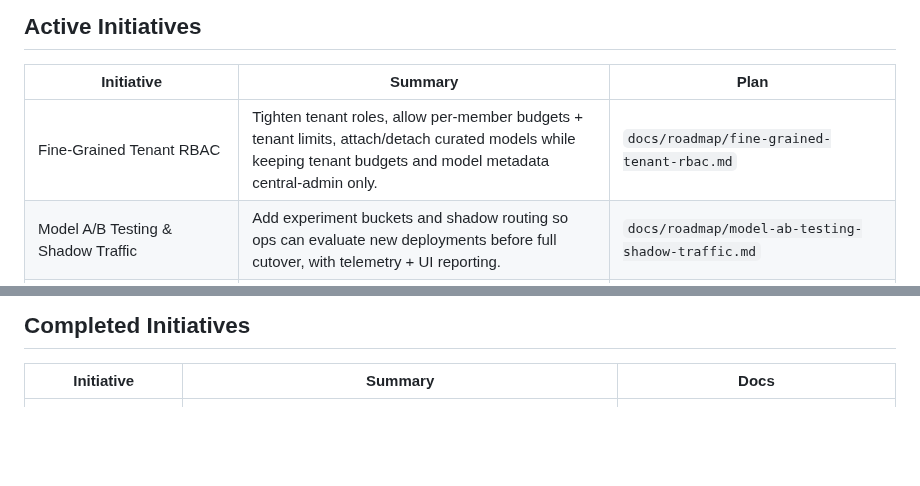
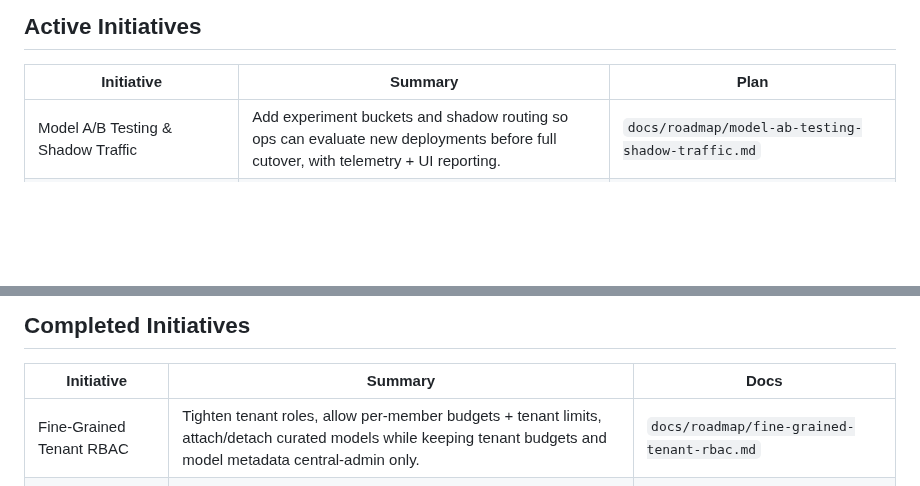
Before and after one commit to ncecere/open_model_gateway, a Markdown page: ROADMAP.md, 2 parts joined by grey strips. Rendered like a GitHub page; blank space fills up the shorter version.

```diff
--- a/ROADMAP.md
+++ b/ROADMAP.md
@@ -6,7 +6,6 @@ This roadmap now focuses on open initiatives. Completed streams (telemetry & ale
 
 | Initiative | Summary | Plan |
 | --- | --- | --- |
-| Fine-Grained Tenant RBAC | Tighten tenant roles, allow per-member budgets + tenant limits, attach/detach curated models while keeping tenant budgets and model metadata central-admin only. | `docs/roadmap/fine-grained-tenant-rbac.md` |
 | Model A/B Testing & Shadow Traffic | Add experiment buckets and shadow routing so ops can evaluate new deployments before full cutover, with telemetry + UI reporting. | `docs/roadmap/model-ab-testing-shadow-traffic.md` |
 | Observability Dashboards | Ship Grafana dashboards + portal charts covering budgets, provider health, usage hotspots, and provide Terraform/k8s snippets for OTEL → Prometheus → Grafana. | `docs/roadmap/observability-dashboards.md` |
 | Plugin & Tool Execution | Allow tenants to register HTTP/MCP tools that the router can invoke in response to model tool calls, with logging and guardrails. | `docs/roadmap/plugin-tool-execution.md` |
@@ -22,6 +21,7 @@ This roadmap now focuses on open initiatives. Completed streams (telemetry & ale
 
 | Initiative | Summary | Docs |
 | --- | --- | --- |
+| Fine-Grained Tenant RBAC | Tighten tenant roles, allow per-member budgets + tenant limits, attach/detach curated models while keeping tenant budgets and model metadata central-admin only. | `docs/roadmap/fine-grained-tenant-rbac.md` |
 | Usage Exports & Billing Hooks | Self-serve CSV/Parquet exports and optional billing webhooks so finance teams can ingest spend data without DB access. | `docs/roadmap/usage-exports-billing-hooks.md` |
 | Provider Coverage – vLLM / TGI | Generic inference-server adapter so customers can route private Llama/Qwen deployments through the gateway. | `docs/roadmap/provider-coverage-vllm.md` |
 
```
Also changed, not shown: docs/roadmap/fine-grained-tenant-rbac.md (+11 -8 lines).
